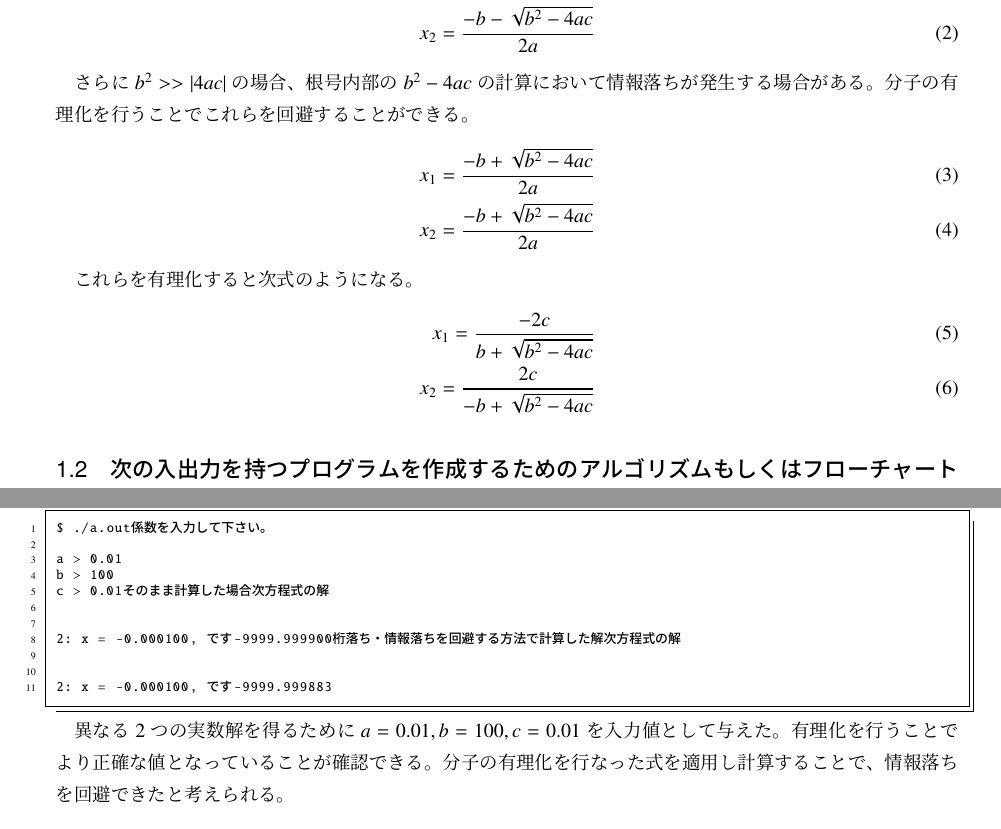
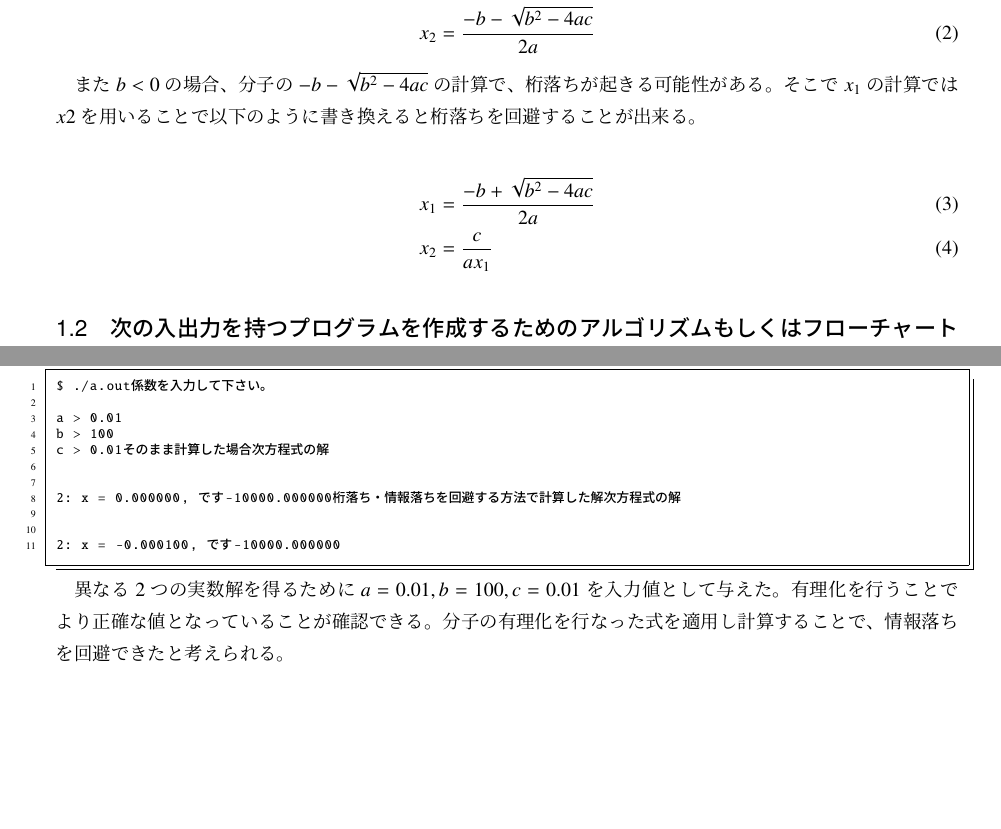
Before and after one commit to c-bata/calculating_basic, a LaTeX document (report/kadai1.tex): two parts of pages 1 and 2 of 3, joined at a grey line, cut so that both start at the same text, the shorter picture padded with empty space. Compiled offline with pLaTeX and dvipdfmx; a LaTeX package or settings file that is missing is left out.

Commit message:
Modify kadai1's report more

```diff
--- a/report/kadai1.tex
+++ b/report/kadai1.tex
@@ -43,18 +43,12 @@ x_{1} &=& \frac{c}{ax_{2}} \\
 x_{2} &=& \frac{-b - \sqrt{b^{2}-4ac}}{2a}
 \end{eqnarray}
 
+また$b<0$の場合、分子の$-b - \sqrt{b^{2}-4ac}$の計算で、桁落ちが起きる可能性がある。
+そこで$x_{1}$の計算では$x2$を用いることで以下のように書き換えると桁落ちを回避することが出来る。
 
-
-さらに$b^{2} >> |4ac|$の場合、根号内部の$b^{2}-4ac$の計算において情報落ちが発生する場合がある。分子の有理化を行うことでこれらを回避することができる。
 \begin{eqnarray}
-x_{1} = \frac{-b + \sqrt{b^{2}-4ac}}{2a} \\
-x_{2} = \frac{-b + \sqrt{b^{2}-4ac}}{2a}
-\end{eqnarray}
-
-これらを有理化すると次式のようになる。
-\begin{eqnarray}
-x_{1} = \frac{-2c}{b+\sqrt{b^{2}-4ac}} \\
-x_{2} = \frac{2c}{-b+\sqrt{b^{2}-4ac}}
+x_{1} &=& \frac{-b + \sqrt{b^{2}-4ac}}{2a} \\
+x_{2} &=& \frac{c}{ax_{1}}
 \end{eqnarray}
 
 
@@ -101,10 +103,10 @@ b > 100
 c > 0.01
 
 そのまま計算した場合
-2次方程式の解: x = -0.000100, -9999.999900です
+2次方程式の解: x = 0.000000, -10000.000000です
 
 桁落ち・情報落ちを回避する方法で計算した解
-2次方程式の解: x = -0.000100, -9999.999883です
+2次方程式の解: x = -0.000100, -10000.000000です
 \end{lstlisting}
 
 異なる2つの実数解を得るために$a=0.01, b=100, c=0.01$を入力値として与えた。
```
Also changed, not shown: report/kadai1.tex (12 more changed lines), 1 other file.
